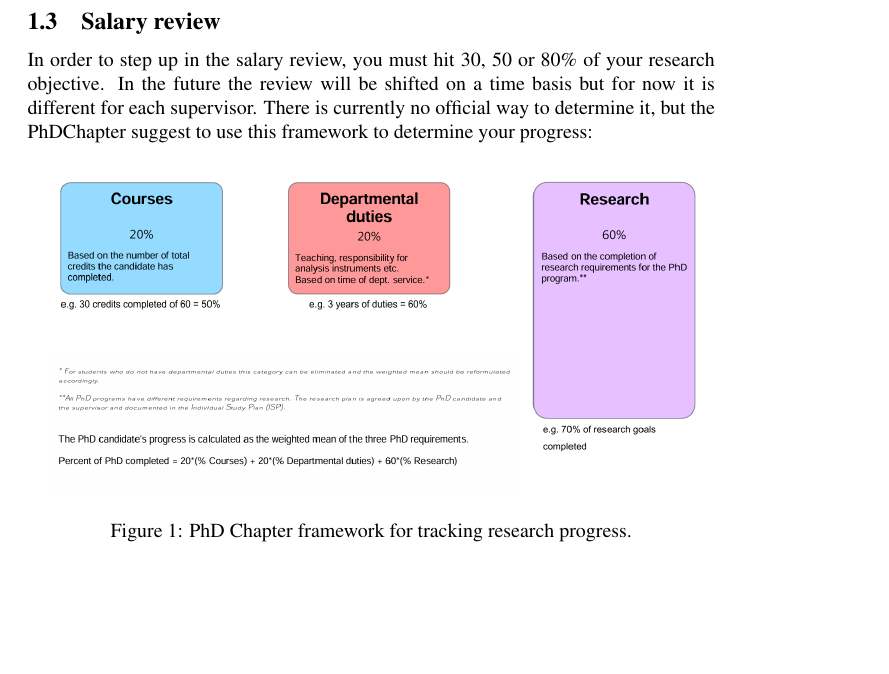
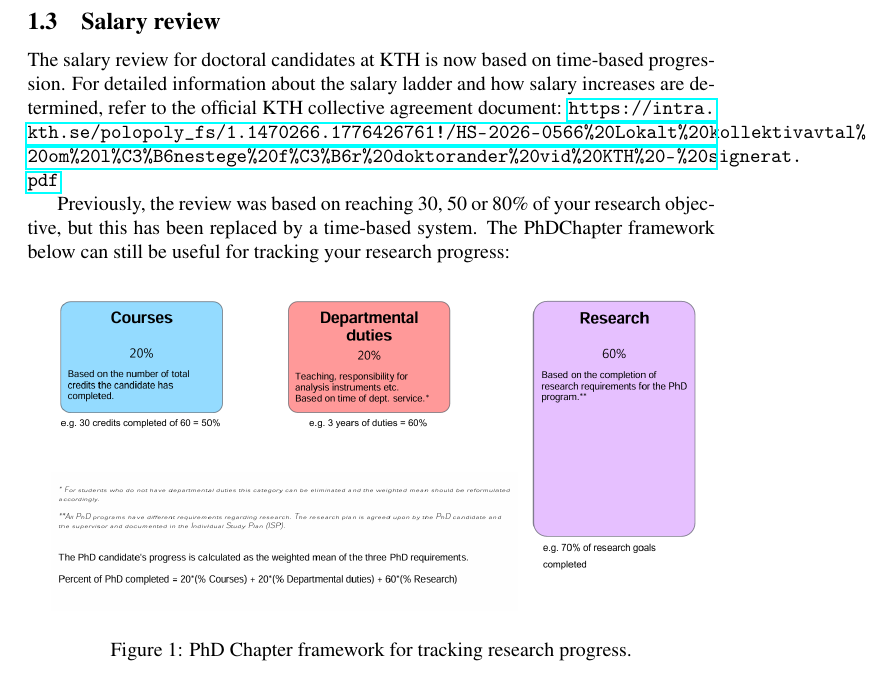
Before and after one commit to EmanueleNene/PhD_guide, a LaTeX document (main.tex): part of page 5 of 22, cut so that both start at the same text, the shorter picture padded with empty space. Compiled offline with pdfLaTeX.

Commit message:
New salary review system

```diff
--- a/main.tex
+++ b/main.tex
@@ -78,9 +78,9 @@ university, and have the same educational rights as other doctoral candidates
 there. Your employment conditions, however, may be different.
 
 \subsection{Salary review}
-In order to step up in the salary review, you must hit 30, 50 or 80\% of your research objective.
-In the future the review will be shifted on a time basis but for now it is different for each supervisor.
-There is currently no official way to determine it, but the PhDChapter suggest to use this framework to determine your progress:
+The salary review for doctoral candidates at KTH is now based on time-based progression. For detailed information about the salary ladder and how salary increases are determined, refer to the official KTH collective agreement document: \url{https://intra.kth.se/polopoly_fs/1.1470266.1776426761!/HS-2026-0566%20Lokalt%20kollektivavtal%20om%20l%C3%B6nestege%20f%C3%B6r%20doktorander%20vid%20KTH%20-%20signerat.pdf}
+
+Previously, the review was based on reaching 30, 50 or 80\% of your research objective, but this has been replaced by a time-based system. The PhDChapter framework below can still be useful for tracking your research progress:
 
 \begin{figure}[h]
     \centering
```
